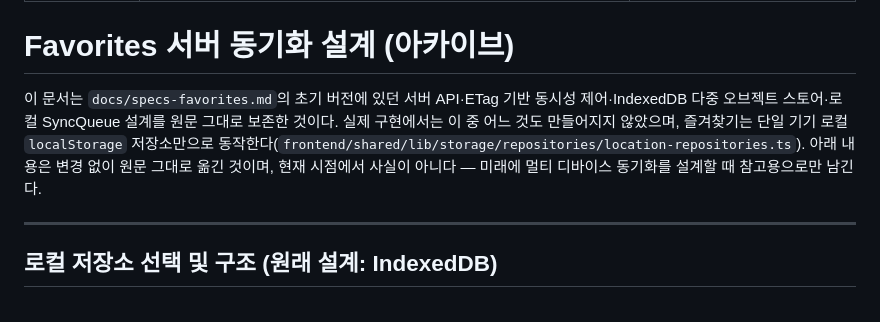
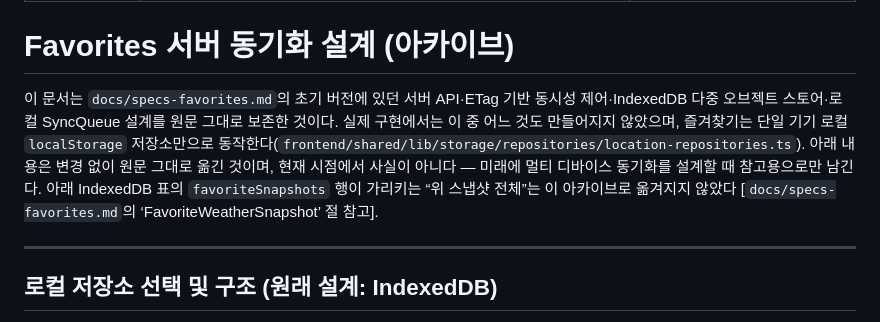
Before and after one commit to cgm-16/weatherpane, a Markdown page: docs/legacy/favorites-server-sync-design.md, the part around the change. GitHub-like rendering.

```diff
--- a/docs/legacy/favorites-server-sync-design.md
+++ b/docs/legacy/favorites-server-sync-design.md
@@ -6,7 +6,7 @@ replaced_by: 미구현 — 차기 범위. 멀티 디바이스 동기화가 필
 
 # Favorites 서버 동기화 설계 (아카이브)
 
-이 문서는 `docs/specs-favorites.md`의 초기 버전에 있던 서버 API·ETag 기반 동시성 제어·IndexedDB 다중 오브젝트 스토어·로컬 SyncQueue 설계를 원문 그대로 보존한 것이다. 실제 구현에서는 이 중 어느 것도 만들어지지 않았으며, 즐겨찾기는 단일 기기 로컬 `localStorage` 저장소만으로 동작한다(`frontend/shared/lib/storage/repositories/location-repositories.ts`). 아래 내용은 변경 없이 원문 그대로 옮긴 것이며, 현재 시점에서 사실이 아니다 — 미래에 멀티 디바이스 동기화를 설계할 때 참고용으로만 남긴다.
+이 문서는 `docs/specs-favorites.md`의 초기 버전에 있던 서버 API·ETag 기반 동시성 제어·IndexedDB 다중 오브젝트 스토어·로컬 SyncQueue 설계를 원문 그대로 보존한 것이다. 실제 구현에서는 이 중 어느 것도 만들어지지 않았으며, 즐겨찾기는 단일 기기 로컬 `localStorage` 저장소만으로 동작한다(`frontend/shared/lib/storage/repositories/location-repositories.ts`). 아래 내용은 변경 없이 원문 그대로 옮긴 것이며, 현재 시점에서 사실이 아니다 — 미래에 멀티 디바이스 동기화를 설계할 때 참고용으로만 남긴다. 아래 IndexedDB 표의 `favoriteSnapshots` 행이 가리키는 “위 스냅샷 전체”는 이 아카이브로 옮겨지지 않았다 [`docs/specs-favorites.md`의 ‘FavoriteWeatherSnapshot’ 절 참고].
 
 ---
 
```
Also changed, not shown: docs/specs-favorites.md (+11 -11 lines).
